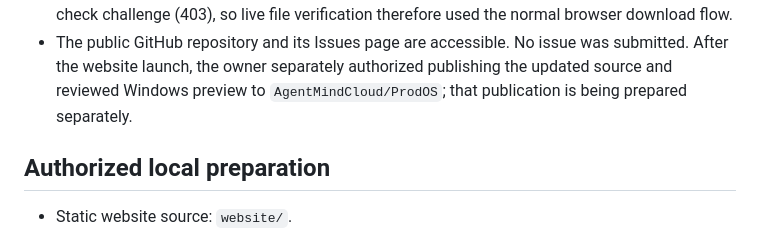
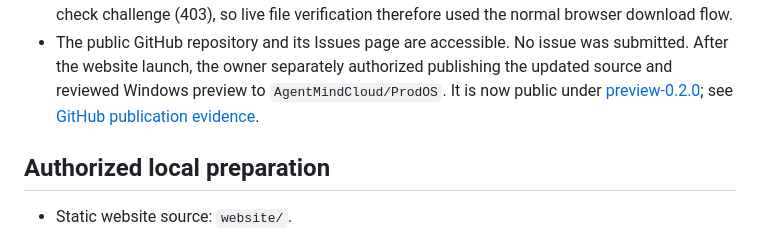
Before and after one commit to AgentMindCloud/ProdOS, a Markdown page: docs/WEBSITE_LAUNCH.md, the part around the change. GitHub-like rendering.

```diff
--- a/docs/WEBSITE_LAUNCH.md
+++ b/docs/WEBSITE_LAUNCH.md
@@ -22,7 +22,9 @@ Read directly from the user-opened hPanel session:
 - The public GitHub repository and its Issues page are accessible. No issue
   was submitted. After the website launch, the owner separately authorized
   publishing the updated source and reviewed Windows preview to
-  `AgentMindCloud/ProdOS`; that publication is being prepared separately.
+  `AgentMindCloud/ProdOS`. It is now public under
+  [preview-0.2.0](https://github.com/AgentMindCloud/ProdOS/releases/tag/preview-0.2.0);
+  see [GitHub publication evidence](GITHUB_RELEASE.md).
 
 ## Authorized local preparation
 
```
Also changed, not shown: HANDOFF.md (+8 -4 lines), docs/GITHUB_RELEASE.md (added, +62 -0 lines).
